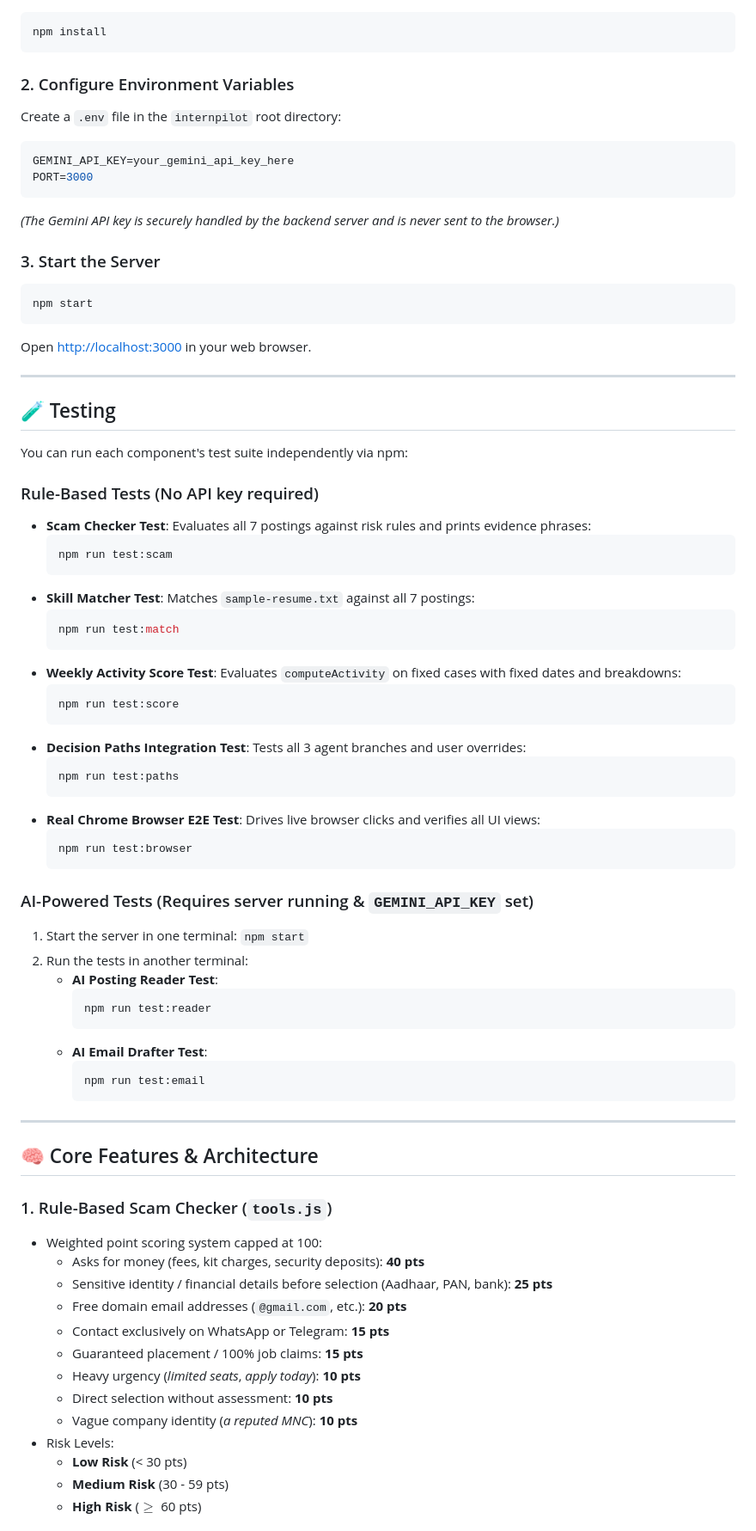
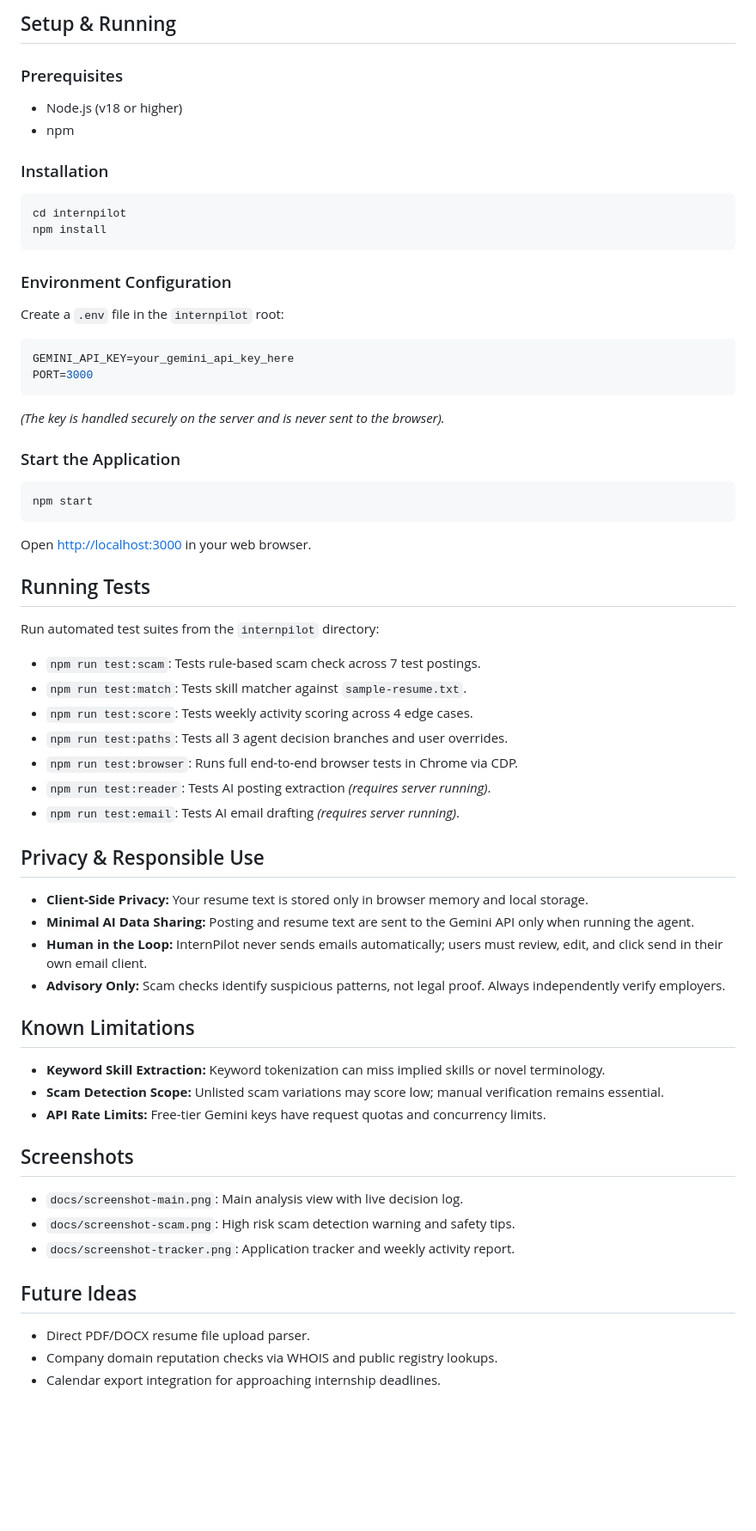
Before and after one commit to xniteshkumar19-rgb/internpilot, a Markdown page: internpilot/README.md, the part around one of its changes. Shown at 86% size. Rendered like a GitHub page; blank space fills up the shorter version.

Commit message:
Update README.md with comprehensive architecture, scoring rules, privacy, limitations, and placeholder sections

````diff
--- a/internpilot/README.md
+++ b/internpilot/README.md
@@ -39,77 +56,57 @@ internpilot/
+## Setup & Running
+
+### Prerequisites
+- Node.js (v18 or higher)
+- npm
+
+### Installation
 ```bash
+cd internpilot
 npm install
 ```
 
-### 2. Configure Environment Variables
-Create a `.env` file in the `internpilot` root directory:
+### Environment Configuration
+Create a `.env` file in the `internpilot` root:
 ```env
 GEMINI_API_KEY=your_gemini_api_key_here
 PORT=3000
 ```
-*(The Gemini API key is securely handled by the backend server and is never sent to the browser.)*
+*(The key is handled securely on the server and is never sent to the browser).*
 
-### 3. Start the Server
+### Start the Application
 ```bash
 npm start
 ```
 Open [http://localhost:3000](http://localhost:3000) in your web browser.
 
----
+## Running Tests
+Run automated test suites from the `internpilot` directory:
+- `npm run test:scam`: Tests rule-based scam check across 7 test postings.
+- `npm run test:match`: Tests skill matcher against `sample-resume.txt`.
+- `npm run test:score`: Tests weekly activity scoring across 4 edge cases.
+- `npm run test:paths`: Tests all 3 agent decision branches and user overrides.
+- `npm run test:browser`: Runs full end-to-end browser tests in Chrome via CDP.
+- `npm run test:reader`: Tests AI posting extraction *(requires server running)*.
+- `npm run test:email`: Tests AI email drafting *(requires server running)*.
 
-## 🧪 Testing
+## Privacy & Responsible Use
+- **Client-Side Privacy:** Your resume text is stored only in browser memory and local storage.
+- **Minimal AI Data Sharing:** Posting and resume text are sent to the Gemini API only when running the agent.
+- **Human in the Loop:** InternPilot never sends emails automatically; users must review, edit, and click send in their own email client.
+- **Advisory Only:** Scam checks identify suspicious patterns, not legal proof. Always independently verify employers.
 
-You can run each component's test suite independently via npm:
+## Known Limitations
+- **Keyword Skill Extraction:** Keyword tokenization can miss implied skills or novel terminology.
+- **Scam Detection Scope:** Unlisted scam variations may score low; manual verification remains essential.
+- **API Rate Limits:** Free-tier Gemini keys have request quotas and concurrency limits.
 
-### Rule-Based Tests (No API key required)
-- **Scam Checker Test**: Evaluates all 7 postings against risk rules and prints evidence phrases:
-  ```bash
-  npm run test:scam
-  ```
-- **Skill Matcher Test**: Matches `sample-resume.txt` against all 7 postings:
-  ```bash
-  npm run test:match
-  ```
-- **Weekly Activity Score Test**: Evaluates `computeActivity` on fixed cases with fixed dates and breakdowns:
-  ```bash
-  npm run test:score
-  ```
-- **Decision Paths Integration Test**: Tests all 3 agent branches and user overrides:
-  ```bash
-  npm run test:paths
-  ```
-- **Real Chrome Browser E2E Test**: Drives live browser clicks and verifies all UI views:
-  ```bash
-  npm run test:browser
-  ```
+## Screenshots
+- `docs/screenshot-main.png`: Main analysis view with live decision log.
+- `docs/screenshot-scam.png`: High risk scam detection warning and safety tips.
+- `docs/screenshot-tracker.png`: Application tracker and weekly activity report.
 
-### AI-Powered Tests (Requires server running & `GEMINI_API_KEY` set)
-1. Start the server in one terminal: `npm start`
-2. Run the tests in another terminal:
-   - **AI Posting Reader Test**:
-     ```bash
-     npm run test:reader
-     ```
-   - **AI Email Drafter Test**:
-     ```bash
-     npm run test:email
-     ```
+## Future Ideas
+- Direct PDF/DOCX resume file upload parser.
+- Company domain reputation checks via WHOIS and public registry lookups.
+- Calendar export integration for approaching internship deadlines.
 
----
-
-## 🧠 Core Features & Architecture
-
-### 1. Rule-Based Scam Checker (`tools.js`)
-- Weighted point scoring system capped at 100:
-  - Asks for money (fees, kit charges, security deposits): **40 pts**
-  - Sensitive identity / financial details before selection (Aadhaar, PAN, bank): **25 pts**
-  - Free domain email addresses (`@gmail.com`, etc.): **20 pts**
-  - Contact exclusively on WhatsApp or Telegram: **15 pts**
-  - Guaranteed placement / 100% job claims: **15 pts**
-  - Heavy urgency (*limited seats*, *apply today*): **10 pts**
-  - Direct selection without assessment: **10 pts**
-  - Vague company identity (*a reputed MNC*): **10 pts**
-- Risk Levels:
-  - **Low Risk** (< 30 pts)
-  - **Medium Risk** (30 - 59 pts)
-  - **High Risk** ($\ge$ 60 pts)
-
````
Also changed, not shown: other parts of internpilot/README.md (+51 -55 lines), internpilot/docs/README.md (added, +5 -0 lines).
